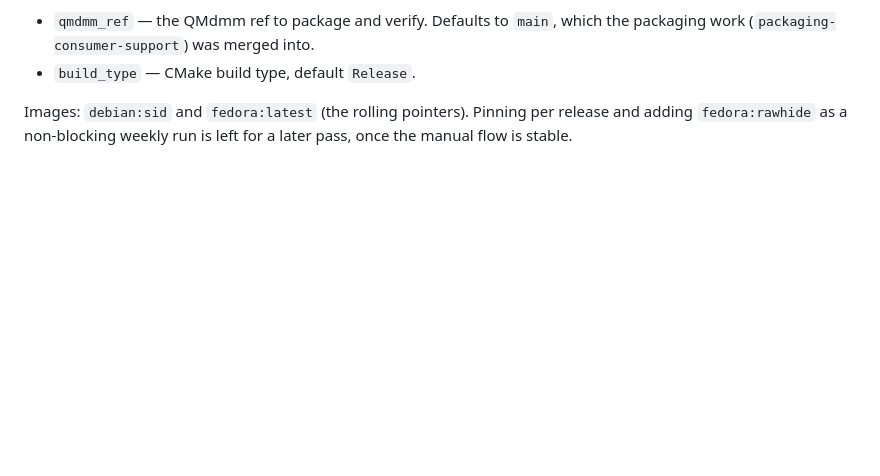
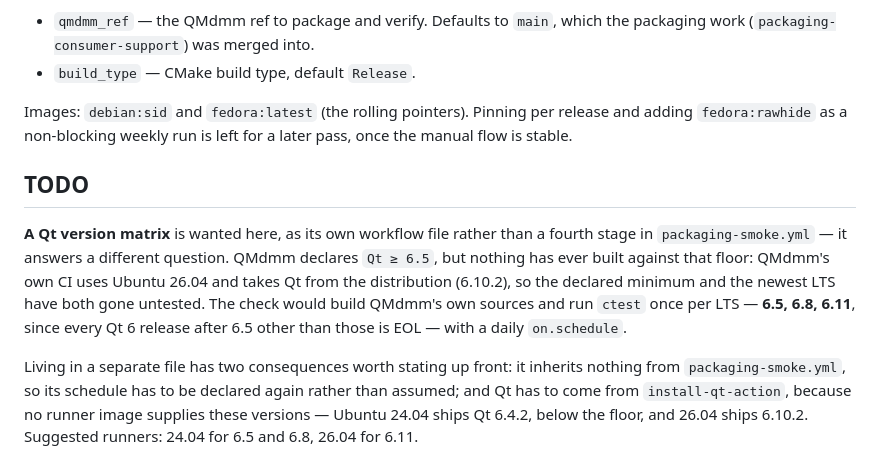
Before and after one commit to QMdmm/QMdmmPackagingCi, a Markdown page: README.md, the part around the change. Rendered like a GitHub page; blank space fills up the shorter version.

Commit message:
readme: a Qt version matrix is a TODO, not a stage
QMdmm declares Qt >= 6.5 and has never built against it: the CI that exists runs
Ubuntu 26.04 against the distribution's Qt 6.10.2, so both the declared floor and
the newest LTS are untested. Record the check that would fix that -- build plus
ctest once per surviving LTS (6.5, 6.8, 6.11), daily -- and where it goes: its own
workflow file, since a release-support question is not a packaging one, with Qt
from install-qt-action because no runnable Ubuntu ships 6.5 or 6.8 or 6.11.

```diff
--- a/README.md
+++ b/README.md
@@ -157,3 +157,20 @@ Inputs (dispatched runs only):
 Images: `debian:sid` and `fedora:latest` (the rolling pointers). Pinning per
 release and adding `fedora:rawhide` as a non-blocking weekly run is left for a
 later pass, once the manual flow is stable.
+
+## TODO
+
+**A Qt version matrix** is wanted here, as its own workflow file rather than a
+fourth stage in `packaging-smoke.yml` — it answers a different question. QMdmm
+declares `Qt ≥ 6.5`, but nothing has ever built against that floor: QMdmm's own CI
+uses Ubuntu 26.04 and takes Qt from the distribution (6.10.2), so the declared
+minimum and the newest LTS have both gone untested. The check would build QMdmm's
+own sources and run `ctest` once per LTS — **6.5, 6.8, 6.11**, since every Qt 6
+release after 6.5 other than those is EOL — with a daily `on.schedule`.
+
+Living in a separate file has two consequences worth stating up front: it inherits
+nothing from `packaging-smoke.yml`, so its schedule has to be declared again
+rather than assumed; and Qt has to come from `install-qt-action`, because no
+runner image supplies these versions — Ubuntu 24.04 ships Qt 6.4.2, below the
+floor, and 26.04 ships 6.10.2. Suggested runners: 24.04 for 6.5 and 6.8, 26.04 for
+6.11.
```
